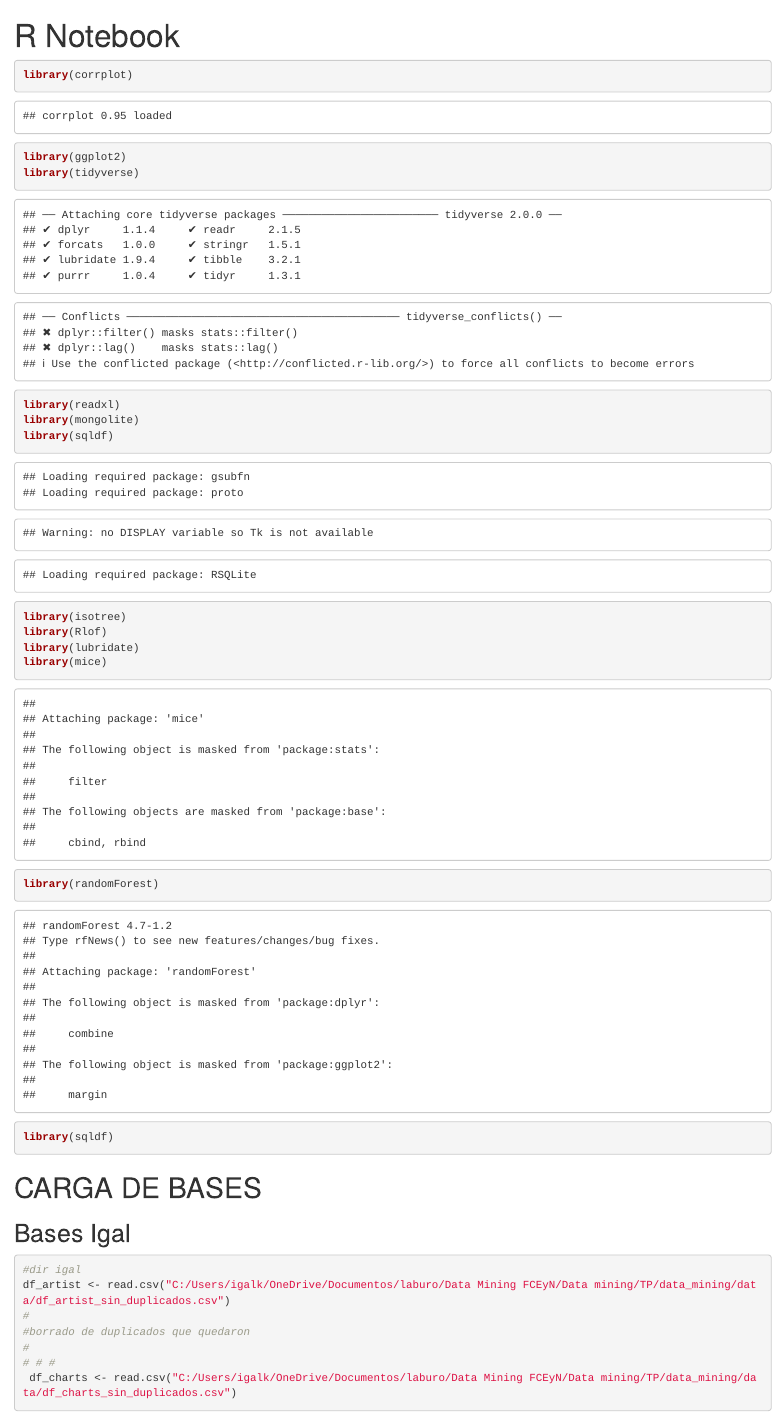
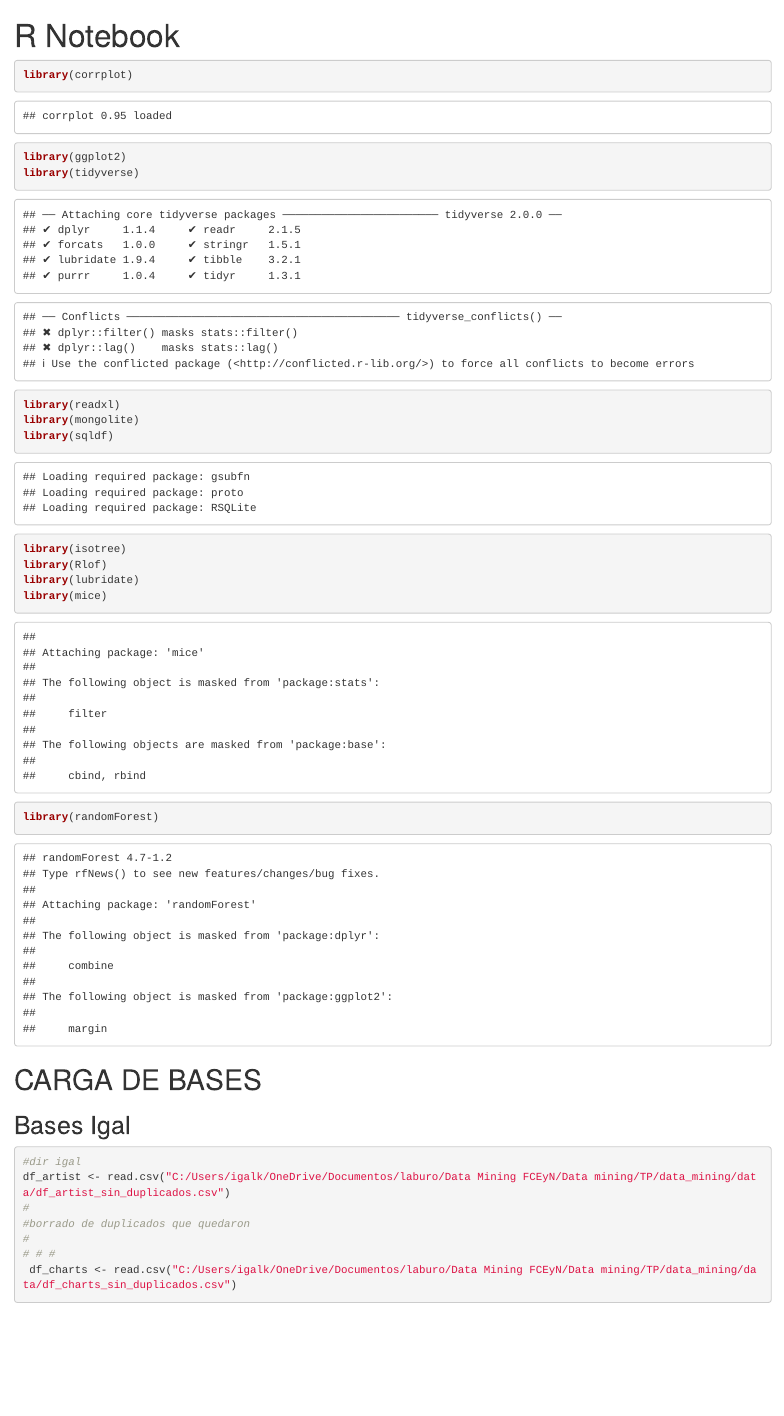
Before and after one commit to mateosuster/tp_data_mining, an R Markdown document (script_TP_colaborativo.Rmd): the page in a window 1100 px wide, from its top. Rendered offline with R 4.5, knitr and Pandoc, with nearby package versions; some code elsewhere in the file could not run offline.

Commit message:
a veeerr

````diff
--- a/script_TP_colaborativo.Rmd
+++ b/script_TP_colaborativo.Rmd
@@ -4,7 +4,7 @@ output: html_notebook
 ---
 
 
-```{r}
+```{r, warning=FALSE}
 library(corrplot)
 library(ggplot2)
 library(tidyverse)
@@ -16,7 +16,6 @@ library(Rlof)
 library(lubridate)
 library(mice)
 library(randomForest)
-library(sqldf)
 ```
 # CARGA DE BASES
 
````
Also changed, not shown: script_TP_colaborativo.nb.html, script_TP_colaborativo.Rmd (2 more changed lines).
